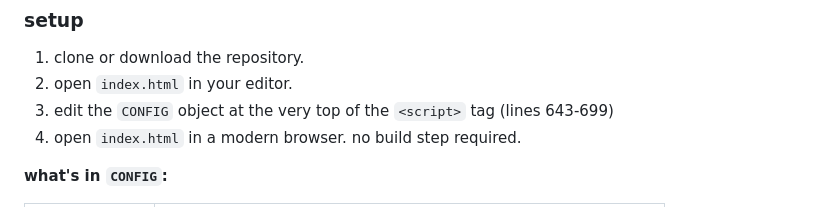
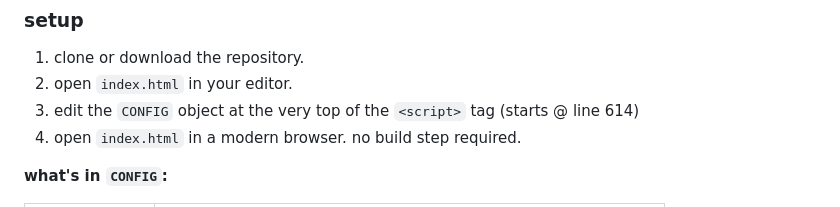
Before and after one commit to KingJayan/portfolio-3d, a Markdown page: README.md, the part around the change. GitHub-like rendering.

Commit message:
update line # in docs

```diff
--- a/README.md
+++ b/README.md
@@ -19,7 +19,7 @@ a single-file, immersive 3d portfolio experience. config-driven, minimalistic, g
 ### setup
 1. clone or download the repository.
 2. open `index.html` in your editor.
-3. edit the `CONFIG` object at the very top of the `<script>` tag (lines 643-699)
+3. edit the `CONFIG` object at the very top of the `<script>` tag (starts @ line 614)
 4. open `index.html` in a modern browser. no build step required.
 
 **what's in `CONFIG`:**
```
